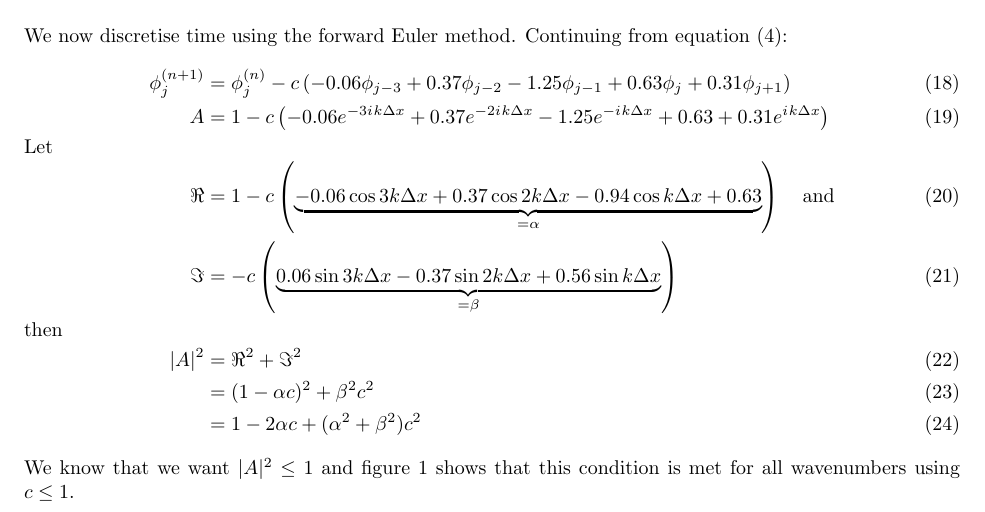
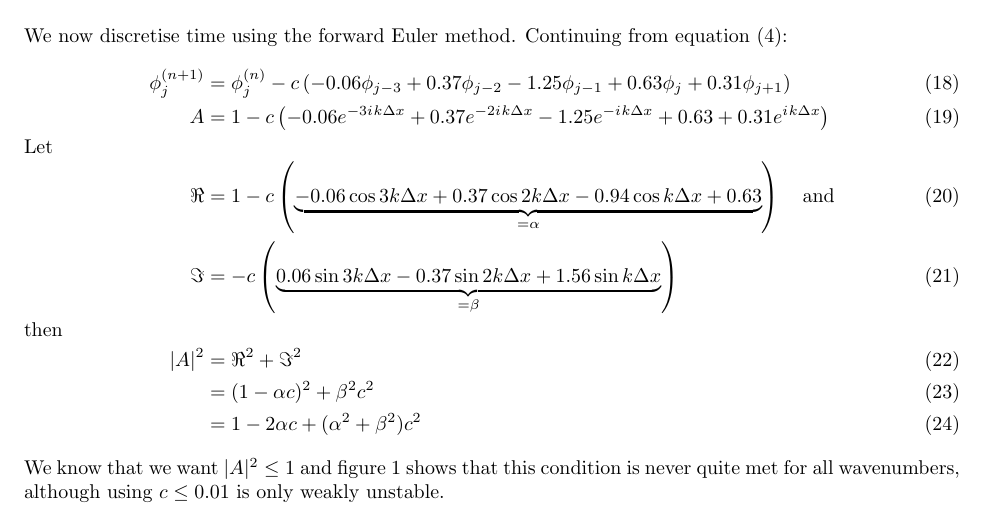
Before and after one commit to hertzsprung/cutcell-advection, a LaTeX document (src/slant-cell-advection/uniform-cubic-stability-analysis.tex): part of page 2 of 2, cut so that both start at the same text. Compiled offline with pdfLaTeX.

Commit message:
make correction, now analysis agrees with code

```diff
--- a/src/slant-cell-advection/uniform-cubic-stability-analysis.tex
+++ b/src/slant-cell-advection/uniform-cubic-stability-analysis.tex
@@ -62,7 +62,7 @@ A &= 1 - c \left( -0.06 e^{-3\iu k \Delta x} + 0.37 e^{-2\iu k \Delta x} - 1.25
 \shortintertext{Let}
 %
 \Re &= 1 - c \left( \underbrace{-0.06 \cos 3 k \Delta x + 0.37 \cos 2 k \Delta x - 0.94 \cos k \Delta x + 0.63}_{= \alpha} \right) \quad \text{and} \\
-\Im &= -c \left( \underbrace{0.06 \sin 3 k \Delta x - 0.37 \sin 2 k \Delta x + 0.56 \sin k \Delta x}_{= \beta} \right)
+\Im &= -c \left( \underbrace{0.06 \sin 3 k \Delta x - 0.37 \sin 2 k \Delta x + 1.56 \sin k \Delta x}_{= \beta} \right)
 %
 \shortintertext{then}
 %
@@ -70,7 +70,7 @@ A &= 1 - c \left( -0.06 e^{-3\iu k \Delta x} + 0.37 e^{-2\iu k \Delta x} - 1.25
       &= (1-\alpha c)^2 + \beta^2 c^2 \\
       &= 1 - 2 \alpha c + (\alpha^2 + \beta^2) c^2
 \end{align}
-We know that we want $|A|^2 \leq 1$ and figure~\ref{fig:forward-euler} shows that this condition is met for all wavenumbers using $c \leq 1$.
+We know that we want $|A|^2 \leq 1$ and figure~\ref{fig:forward-euler} shows that this condition is never quite met for all wavenumbers, although using $c \leq 0.01$ is only weakly unstable.
 
 \begin{figure}
 	\centering
```
Also changed, not shown: 1 other file.
